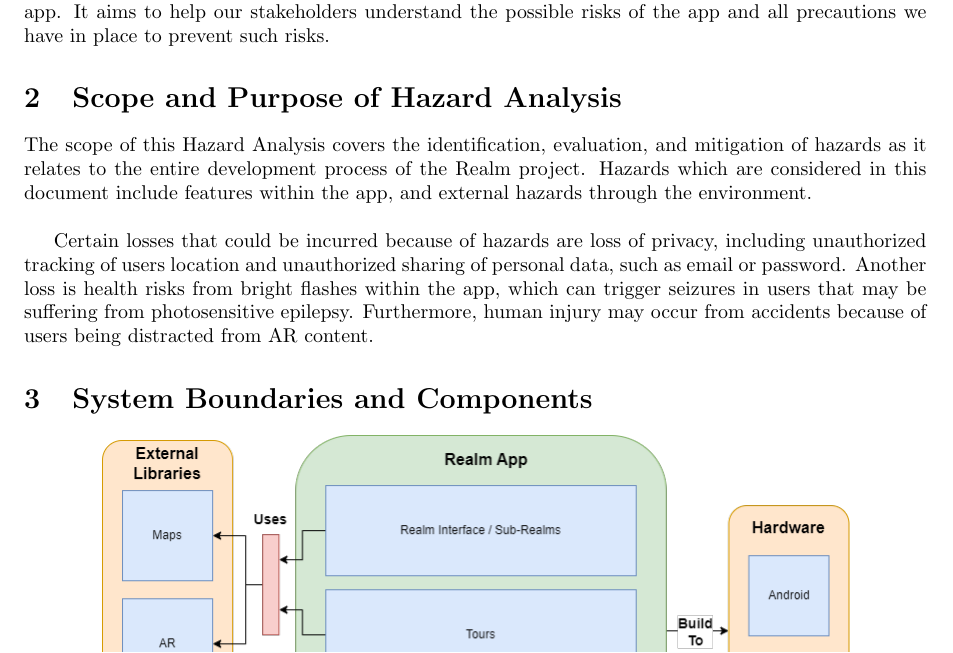
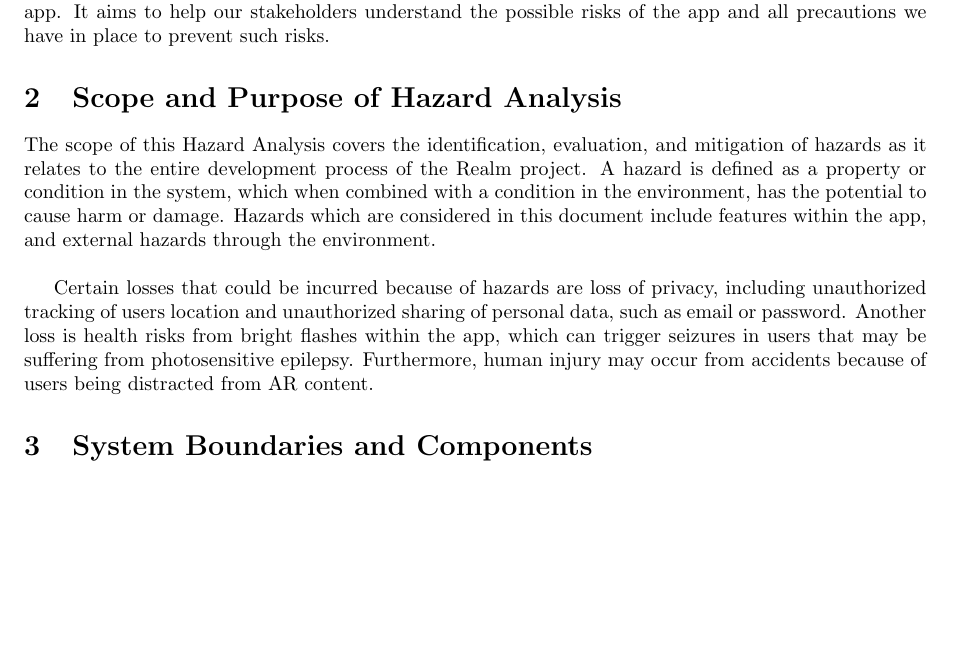
Before and after one commit to russellrd/realm, a LaTeX document (docs/HazardAnalysis/HazardAnalysis.tex): part of page 4 of 10, cut so that both start at the same text, the shorter picture padded with empty space. Compiled offline with pdfLaTeX.

Commit message:
Added definition of in scope

```diff
--- a/docs/HazardAnalysis/HazardAnalysis.tex
+++ b/docs/HazardAnalysis/HazardAnalysis.tex
@@ -79,7 +79,7 @@ Hazard Analysis is a key step in the engineering process, which is used to ident
 
 \section{Scope and Purpose of Hazard Analysis}
 
-The scope of this Hazard Analysis covers the identification, evaluation, and mitigation of hazards as it relates to the entire development process of the Realm project. Hazards which are considered in this document include features within the app, and external hazards through the environment.\\
+The scope of this Hazard Analysis covers the identification, evaluation, and mitigation of hazards as it relates to the entire development process of the Realm project. A hazard is defined as a property or condition in the system, which when combined with a condition in the environment, has the potential to cause harm or damage. Hazards which are considered in this document include features within the app, and external hazards through the environment.\\
 
 Certain losses that could be incurred because of hazards are loss of privacy, including unauthorized tracking of users location and unauthorized sharing of personal data, such as email or password. Another loss is health risks from bright flashes within the app, which can trigger seizures in users that may be suffering from photosensitive epilepsy. Furthermore, human injury may occur from accidents because of users being distracted from AR content.
 
```
